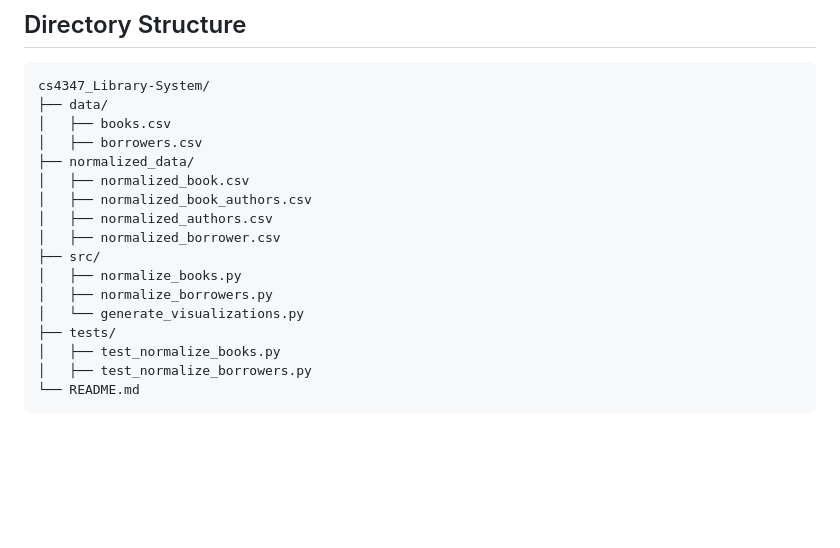
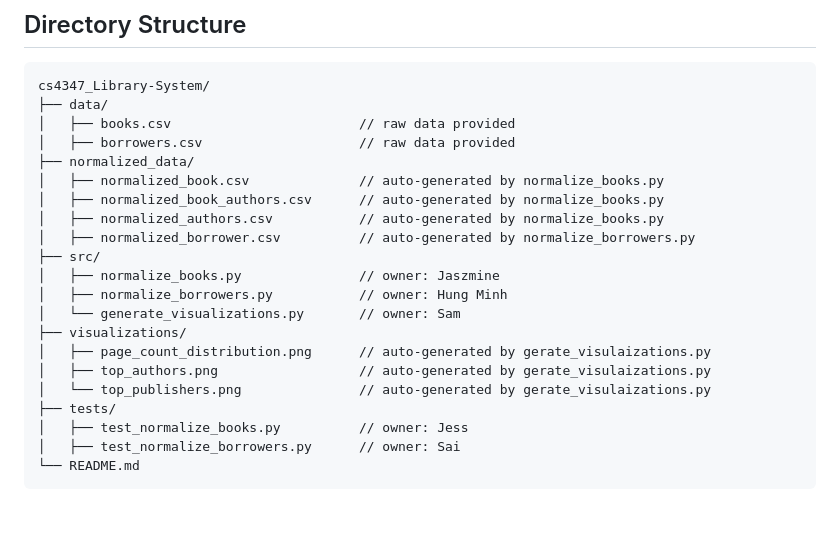
Before and after one commit to jaszmine/cs4347_Library-System, a Markdown page: README.md, the part around the change. Rendered like a GitHub page; blank space fills up the shorter version.

````diff
--- a/README.md
+++ b/README.md
@@ -30,20 +30,24 @@ The project aims to develop a Library Management System using SQL. The first mil
 ```tree
 cs4347_Library-System/
 ├── data/
-│   ├── books.csv
-│   ├── borrowers.csv
+│   ├── books.csv                        // raw data provided
+│   ├── borrowers.csv                    // raw data provided
 ├── normalized_data/
-│   ├── normalized_book.csv
-│   ├── normalized_book_authors.csv
-│   ├── normalized_authors.csv
-│   ├── normalized_borrower.csv
+│   ├── normalized_book.csv              // auto-generated by normalize_books.py
+│   ├── normalized_book_authors.csv      // auto-generated by normalize_books.py
+│   ├── normalized_authors.csv           // auto-generated by normalize_books.py
+│   ├── normalized_borrower.csv          // auto-generated by normalize_borrowers.py
 ├── src/
-│   ├── normalize_books.py
-│   ├── normalize_borrowers.py
-│   └── generate_visualizations.py
+│   ├── normalize_books.py               // owner: Jaszmine
+│   ├── normalize_borrowers.py           // owner: Hung Minh
+│   └── generate_visualizations.py       // owner: Sam
+├── visualizations/
+│   ├── page_count_distribution.png      // auto-generated by gerate_visulaizations.py
+│   ├── top_authors.png                  // auto-generated by gerate_visulaizations.py
+│   └── top_publishers.png               // auto-generated by gerate_visulaizations.py
 ├── tests/
-│   ├── test_normalize_books.py
-│   ├── test_normalize_borrowers.py
+│   ├── test_normalize_books.py          // owner: Jess
+│   ├── test_normalize_borrowers.py      // owner: Sai
 └── README.md
 ```
 
````
